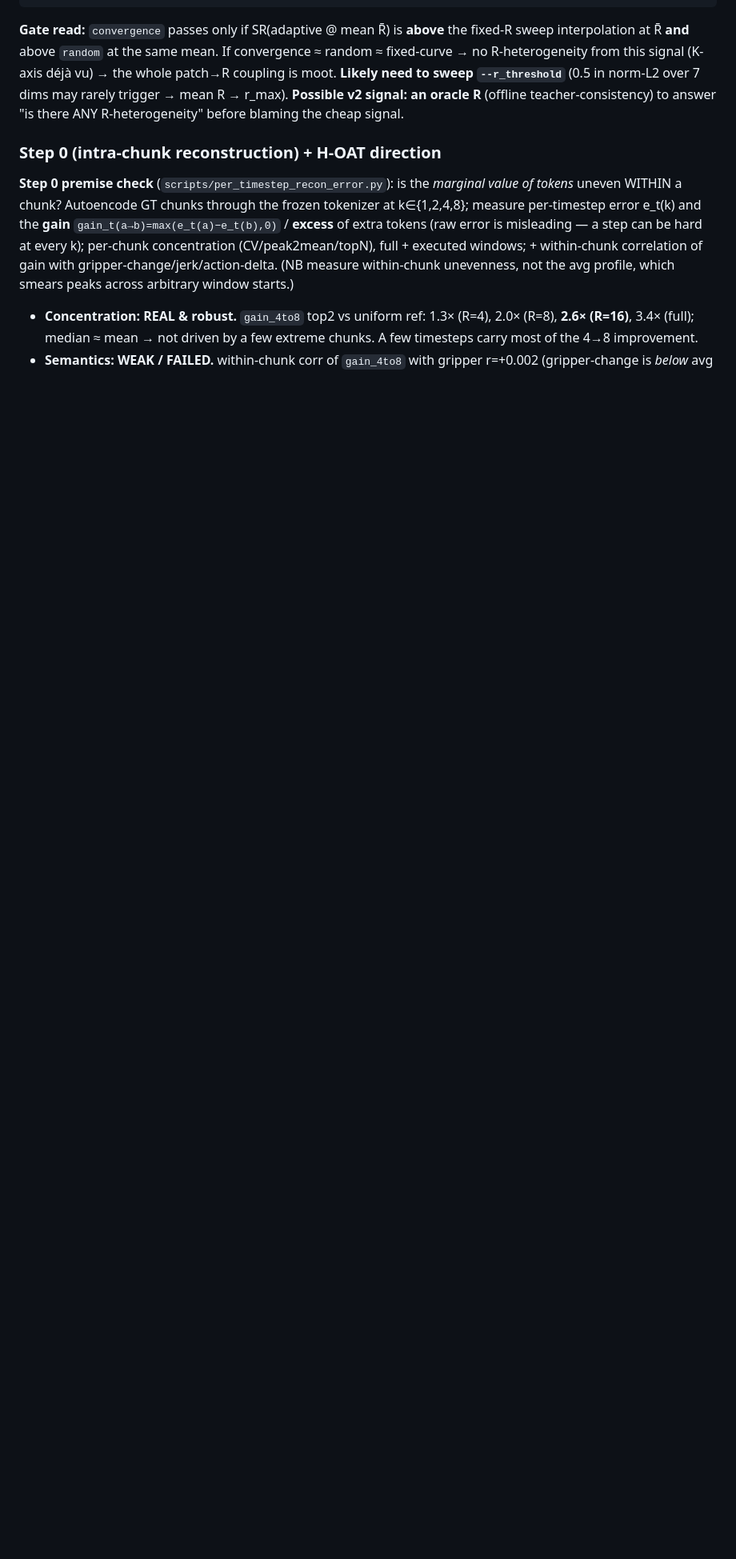
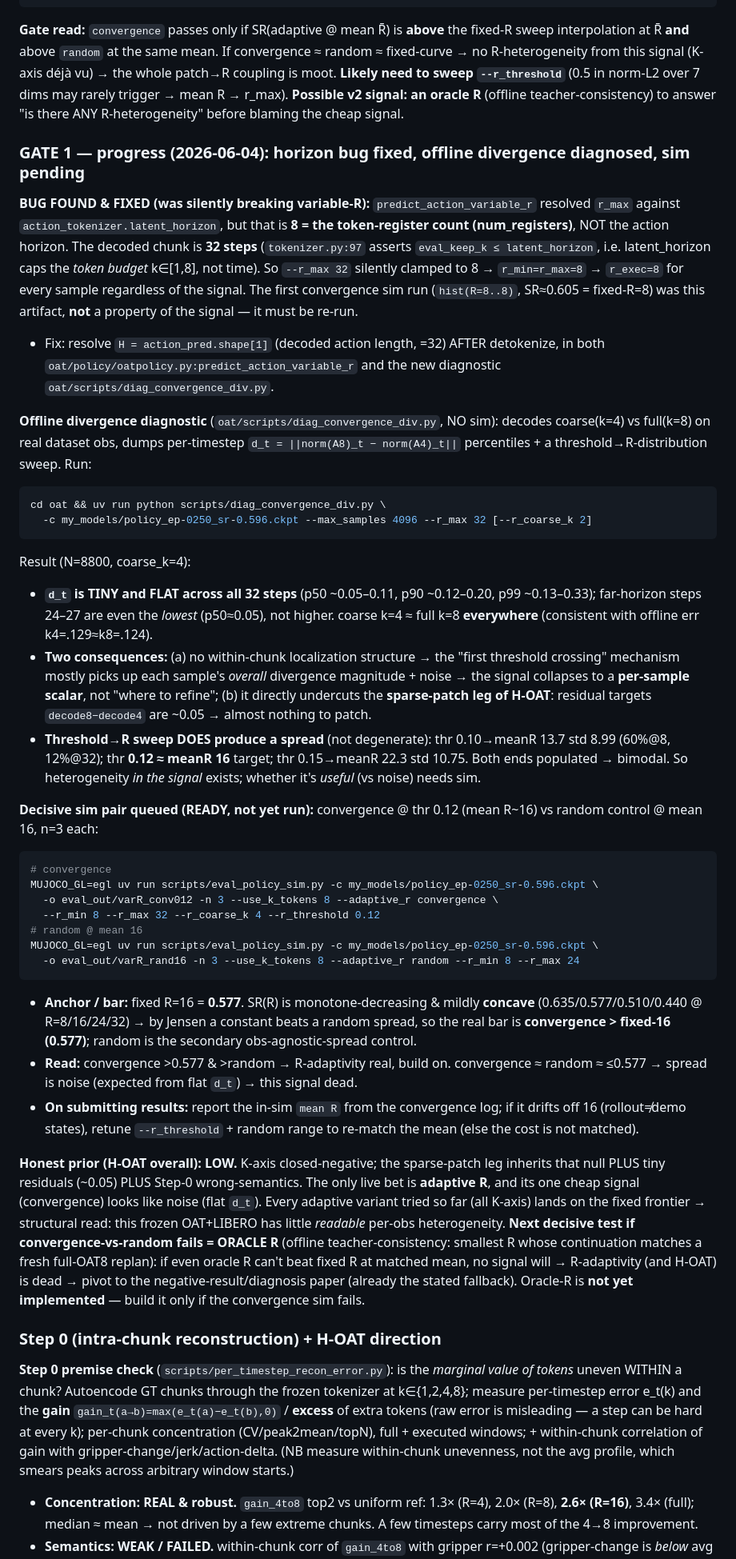
Before and after one commit to Mirageinvo/OAT_BLT_research, a Markdown page: CLAUDE.md, the part around one of its changes. Shown at 80% size. Drawn GitHub-style; blank space fills up the shorter version.

````diff
--- a/CLAUDE.md
+++ b/CLAUDE.md
@@ -353,6 +354,37 @@ cd oat && MUJOCO_GL=egl uv run scripts/eval_policy_sim.py \
 ```
 **Gate read:** `convergence` passes only if SR(adaptive @ mean R̄) is **above** the fixed-R sweep interpolation at R̄ **and** above `random` at the same mean. If convergence ≈ random ≈ fixed-curve → no R-heterogeneity from this signal (K-axis déjà vu) → the whole patch→R coupling is moot. **Likely need to sweep `--r_threshold`** (0.5 in norm-L2 over 7 dims may rarely trigger → mean R → r_max). **Possible v2 signal: an oracle R** (offline teacher-consistency) to answer "is there ANY R-heterogeneity" before blaming the cheap signal.
 
+### GATE 1 — progress (2026-06-04): horizon bug fixed, offline divergence diagnosed, sim pending
+
+**BUG FOUND & FIXED (was silently breaking variable-R):** `predict_action_variable_r` resolved `r_max` against `action_tokenizer.latent_horizon`, but that is **8 = the token-register count (num_registers)**, NOT the action horizon. The decoded chunk is **32 steps** (`tokenizer.py:97` asserts `eval_keep_k ≤ latent_horizon`, i.e. latent_horizon caps the *token budget* k∈[1,8], not time). So `--r_max 32` silently clamped to 8 → `r_min=r_max=8` → `r_exec=8` for every sample regardless of the signal. The first convergence sim run (`hist(R=8..8)`, SR≈0.605 = fixed-R=8) was this artifact, **not** a property of the signal — it must be re-run.
+- Fix: resolve `H = action_pred.shape[1]` (decoded action length, =32) AFTER detokenize, in both `oat/policy/oatpolicy.py:predict_action_variable_r` and the new diagnostic `oat/scripts/diag_convergence_div.py`.
+
+**Offline divergence diagnostic** (`oat/scripts/diag_convergence_div.py`, NO sim): decodes coarse(k=4) vs full(k=8) on real dataset obs, dumps per-timestep `d_t = ||norm(A8)_t − norm(A4)_t||` percentiles + a threshold→R-distribution sweep. Run:
+```bash
+cd oat && uv run python scripts/diag_convergence_div.py \
+  -c my_models/policy_ep-0250_sr-0.596.ckpt --max_samples 4096 --r_max 32 [--r_coarse_k 2]
+```
+Result (N=8800, coarse_k=4):
+- **`d_t` is TINY and FLAT across all 32 steps** (p50 ~0.05–0.11, p90 ~0.12–0.20, p99 ~0.13–0.33); far-horizon steps 24–27 are even the *lowest* (p50≈0.05), not higher. coarse k=4 ≈ full k=8 **everywhere** (consistent with offline err k4=.129≈k8=.124).
+- **Two consequences:** (a) no within-chunk localization structure → the "first threshold crossing" mechanism mostly picks up each sample's *overall* divergence magnitude + noise → the signal collapses to a **per-sample scalar**, not "where to refine"; (b) it directly undercuts the **sparse-patch leg of H-OAT**: residual targets `decode8−decode4` are ~0.05 → almost nothing to patch.
+- **Threshold→R sweep DOES produce a spread** (not degenerate): thr 0.10→meanR 13.7 std 8.99 (60%@8, 12%@32); thr **0.12 ≈ meanR 16** target; thr 0.15→meanR 22.3 std 10.75. Both ends populated → bimodal. So heterogeneity *in the signal* exists; whether it's *useful* (vs noise) needs sim.
+
+**Decisive sim pair queued (READY, not yet run):** convergence @ thr 0.12 (mean R~16) vs random control @ mean 16, n=3 each:
+```bash
+# convergence
+MUJOCO_GL=egl uv run scripts/eval_policy_sim.py -c my_models/policy_ep-0250_sr-0.596.ckpt \
+  -o eval_out/varR_conv012 -n 3 --use_k_tokens 8 --adaptive_r convergence \
+  --r_min 8 --r_max 32 --r_coarse_k 4 --r_threshold 0.12
+# random @ mean 16
+MUJOCO_GL=egl uv run scripts/eval_policy_sim.py -c my_models/policy_ep-0250_sr-0.596.ckpt \
+  -o eval_out/varR_rand16 -n 3 --use_k_tokens 8 --adaptive_r random --r_min 8 --r_max 24
+```
+- **Anchor / bar:** fixed R=16 = **0.577**. SR(R) is monotone-decreasing & mildly **concave** (0.635/0.577/0.510/0.440 @ R=8/16/24/32) → by Jensen a constant beats a random spread, so the real bar is **convergence > fixed-16 (0.577)**; random is the secondary obs-agnostic-spread control.
+- **Read:** convergence >0.577 & >random → R-adaptivity real, build on. convergence ≈ random ≈ ≤0.577 → spread is noise (expected from flat `d_t`) → this signal dead.
+- **On submitting results:** report the in-sim `mean R` from the convergence log; if it drifts off 16 (rollout≠demo states), retune `--r_threshold` + random range to re-match the mean (else the cost is not matched).
+
+**Honest prior (H-OAT overall): LOW.** K-axis closed-negative; the sparse-patch leg inherits that null PLUS tiny residuals (~0.05) PLUS Step-0 wrong-semantics. The only live bet is **adaptive R**, and its one cheap signal (convergence) looks like noise (flat `d_t`). Every adaptive variant tried so far (all K-axis) lands on the fixed frontier → structural read: this frozen OAT+LIBERO has little *readable* per-obs heterogeneity. **Next decisive test if convergence-vs-random fails = ORACLE R** (offline teacher-consistency: smallest R whose continuation matches a fresh full-OAT8 replan): if even oracle R can't beat fixed R at matched mean, no signal will → R-adaptivity (and H-OAT) is dead → pivot to the negative-result/diagnosis paper (already the stated fallback). Oracle-R is **not yet implemented** — build it only if the convergence sim fails.
+
 ### Step 0 (intra-chunk reconstruction) + H-OAT direction
 
 **Step 0 premise check** (`scripts/per_timestep_recon_error.py`): is the *marginal value of tokens* uneven WITHIN a chunk? Autoencode GT chunks through the frozen tokenizer at k∈{1,2,4,8}; measure per-timestep error e_t(k) and the **gain** `gain_t(a→b)=max(e_t(a)−e_t(b),0)` / **excess** of extra tokens (raw error is misleading — a step can be hard at every k); per-chunk concentration (CV/peak2mean/topN), full + executed windows; + within-chunk correlation of gain with gripper-change/jerk/action-delta. (NB measure within-chunk unevenness, not the avg profile, which smears peaks across arbitrary window starts.)
````
Also changed, not shown: other parts of CLAUDE.md (+3 -2 lines).
